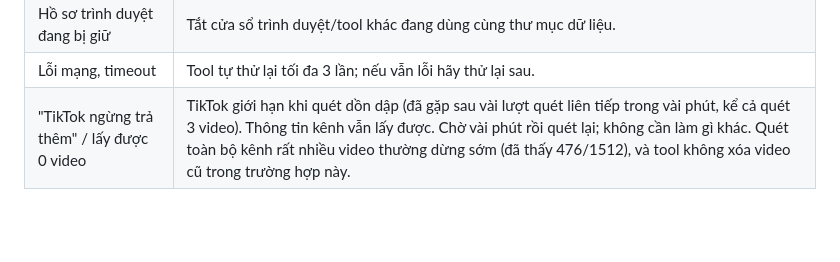
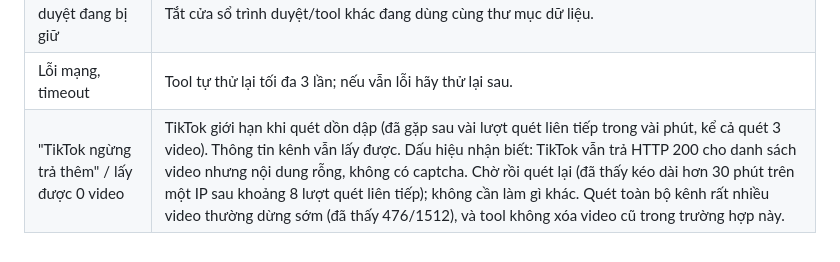
Before and after one commit to huuhungn/ttwatch, a Markdown page: docs/user-guide.md, the part around the change. GitHub-like rendering; blank space fills up the shorter version.

Commit message:
Describe the empty-response throttling TikTok applies after rapid scans.

```diff
--- a/docs/user-guide.md
+++ b/docs/user-guide.md
@@ -79,4 +79,4 @@ Bấm đúp một kênh (hoặc Enter). Có thẻ tóm tắt, phần **Phân tí
 | Bị dừng giữa chừng | Tool bị tắt khi đang quét; bấm *Quét lại các kênh này* ở thanh vàng. |
 | Hồ sơ trình duyệt đang bị giữ | Tắt cửa sổ trình duyệt/tool khác đang dùng cùng thư mục dữ liệu. |
 | Lỗi mạng, timeout | Tool tự thử lại tối đa 3 lần; nếu vẫn lỗi hãy thử lại sau. |
-| "TikTok ngừng trả thêm" / lấy được 0 video | TikTok giới hạn khi quét dồn dập (đã gặp sau vài lượt quét liên tiếp trong vài phút, kể cả quét 3 video). Thông tin kênh vẫn lấy được. Chờ vài phút rồi quét lại; không cần làm gì khác. Quét toàn bộ kênh rất nhiều video thường dừng sớm (đã thấy 476/1512), và tool không xóa video cũ trong trường hợp này. |
+| "TikTok ngừng trả thêm" / lấy được 0 video | TikTok giới hạn khi quét dồn dập (đã gặp sau vài lượt quét liên tiếp trong vài phút, kể cả quét 3 video). Thông tin kênh vẫn lấy được. Dấu hiệu nhận biết: TikTok vẫn trả HTTP 200 cho danh sách video nhưng nội dung rỗng, không có captcha. Chờ rồi quét lại (đã thấy kéo dài hơn 30 phút trên một IP sau khoảng 8 lượt quét liên tiếp); không cần làm gì khác. Quét toàn bộ kênh rất nhiều video thường dừng sớm (đã thấy 476/1512), và tool không xóa video cũ trong trường hợp này. |
```
